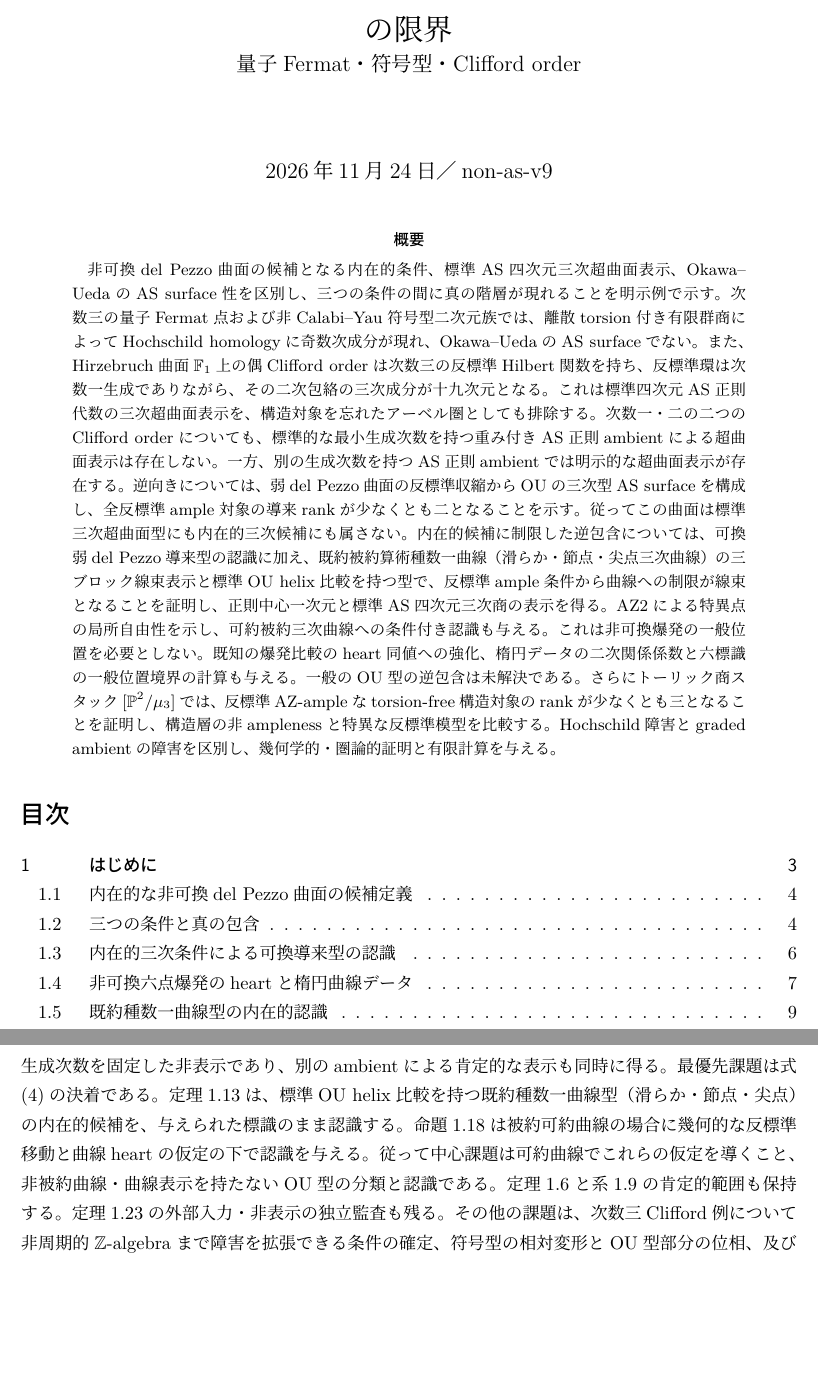
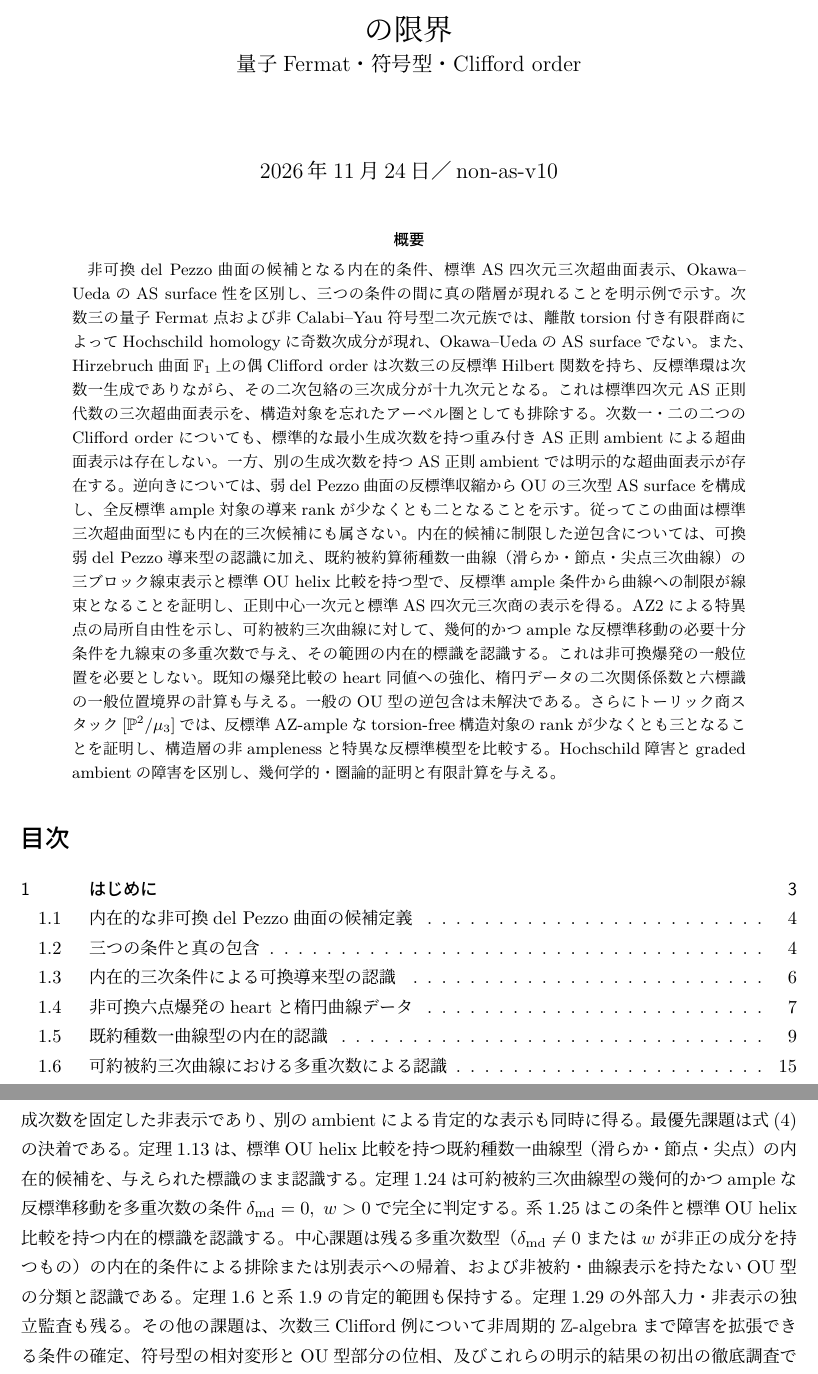
Before and after one commit to uedakazushi/nc-cubic-non-as, a LaTeX document (papers/nc-cubic-non-as.tex): two parts of pages 1 and 57 of 61 before the commit and two parts of pages 1 and 60 of 64 after it, joined at a grey line, cut so that both start at the same text, the shorter picture padded with empty space. Compiled offline with LuaLaTeX.

Commit message:
Integrate reduced cubic criterion in main paper

```diff
--- a/papers/nc-cubic-non-as.tex
+++ b/papers/nc-cubic-non-as.tex
@@ -28,7 +28,7 @@
 \newcommand{\rk}{\operatorname{rank}}
 \title{非可換del Pezzo曲面の内在的条件とAS正則超曲面表示の限界\\\large 量子Fermat・符号型・Clifford order}
 \author{}
-\date{2026年11月24日／non-as-v9}
+\date{2026年11月24日／non-as-v10}
 \begin{document}
 \maketitle
 \begin{abstract}
@@ -37,7 +37,7 @@
 また、Hirzebruch曲面$\mathbb F_1$上の偶Clifford orderは次数三の反標準Hilbert関数を持ち、反標準環は次数一生成でありながら、その二次包絡の三次成分が十九次元となる。
 これは標準四次元AS正則代数の三次超曲面表示を、構造対象を忘れたアーベル圏としても排除する。
 次数一・二の二つのClifford orderについても、標準的な最小生成次数を持つ重み付きAS正則ambientによる超曲面表示は存在しない。一方、別の生成次数を持つAS正則ambientでは明示的な超曲面表示が存在する。
-逆向きについては、弱del Pezzo曲面の反標準収縮からOUの三次型AS surfaceを構成し、全反標準ample対象の導来rankが少なくとも二となることを示す。従ってこの曲面は標準三次超曲面型にも内在的三次候補にも属さない。内在的候補に制限した逆包含については、可換弱del Pezzo導来型の認識に加え、既約被約算術種数一曲線（滑らか・節点・尖点三次曲線）の三ブロック線束表示と標準OU helix比較を持つ型で、反標準ample条件から曲線への制限が線束となることを証明し、正則中心一次元と標準AS四次元三次商の表示を得る。AZ2による特異点の局所自由性を示し、可約被約三次曲線への条件付き認識も与える。これは非可換爆発の一般位置を必要としない。既知の爆発比較のheart同値への強化、楕円データの二次関係係数と六標識の一般位置境界の計算も与える。一般のOU型の逆包含は未解決である。
+逆向きについては、弱del Pezzo曲面の反標準収縮からOUの三次型AS surfaceを構成し、全反標準ample対象の導来rankが少なくとも二となることを示す。従ってこの曲面は標準三次超曲面型にも内在的三次候補にも属さない。内在的候補に制限した逆包含については、可換弱del Pezzo導来型の認識に加え、既約被約算術種数一曲線（滑らか・節点・尖点三次曲線）の三ブロック線束表示と標準OU helix比較を持つ型で、反標準ample条件から曲線への制限が線束となることを証明し、正則中心一次元と標準AS四次元三次商の表示を得る。AZ2による特異点の局所自由性を示し、可約被約三次曲線に対して、幾何的かつampleな反標準移動の必要十分条件を九線束の多重次数で与え、その範囲の内在的標識を認識する。これは非可換爆発の一般位置を必要としない。既知の爆発比較のheart同値への強化、楕円データの二次関係係数と六標識の一般位置境界の計算も与える。一般のOU型の逆包含は未解決である。
 さらにトーリック商スタック$[\mathbb P^2/\mu_3]$では、反標準AZ-ampleなtorsion-free構造対象のrankが少なくとも三となることを証明し、構造層の非amplenessと特異な反標準模型を比較する。Hochschild障害とgraded ambientの障害を区別し、幾何学的・圏論的証明と有限計算を与える。
 \end{abstract}
 \tableofcontents
@@ -1544,7 +1545,7 @@ Hochschild homology の計算には，quadric fibration の半直交分解
 量子Fermat点と符号型族の奇数次Hochschild homologyはOU型AS surfaceへの障害であるが、AS四次元ambientの超曲面表示自体を否定しない。
 次数三Clifford例では$\dim Q(R)_3=19$と標準AS四次元代数の$20$の差が、構造対象を忘れた非表示の核心である。
 次数一・二Clifford例は最小生成次数を固定した非表示であり、別のambientによる肯定的な表示も同時に得る。
-最優先課題は式\eqref{eq:intrinsic-ou-question}の決着である。定理\ref{thm:ou-integral-elliptic-recognition}は、標準OU helix比較を持つ既約種数一曲線型（滑らか・節点・尖点）の内在的候補を、与えられた標識のまま認識する。命題\ref{prop:ou-reduced-cubic-geometric}は被約可約曲線の場合に幾何的な反標準移動と曲線heartの仮定の下で認識を与える。従って中心課題は可約曲線でこれらの仮定を導くこと、非被約曲線・曲線表示を持たないOU型の分類と認識である。定理\ref{thm:recognition-weak-commutative}と系\ref{cor:aou-abelian-upgrade}の肯定的範囲も保持する。定理\ref{thm:ou-weak-cubic}の外部入力・非表示の独立監査も残る。その他の課題は、次数三Clifford例について非周期的$\mathbb Z$-algebraまで障害を拡張できる条件の確定、符号型の相対変形とOU型部分の位相、及びこれらの明示的結果の初出の徹底調査である。
+最優先課題は式\eqref{eq:intrinsic-ou-question}の決着である。定理\ref{thm:ou-integral-elliptic-recognition}は、標準OU helix比較を持つ既約種数一曲線型（滑らか・節点・尖点）の内在的候補を、与えられた標識のまま認識する。定理\ref{thm:ou-reduced-md-criterion}は可約被約三次曲線型の幾何的かつampleな反標準移動を多重次数の条件$\delta_{\rm md}=0,\ w>0$で完全に判定する。系\ref{cor:ou-reduced-md-recognition}はこの条件と標準OU helix比較を持つ内在的標識を認識する。中心課題は残る多重次数型（$\delta_{\rm md}\ne0$または$w$が非正の成分を持つもの）の内在的条件による排除または別表示への帰着、および非被約・曲線表示を持たないOU型の分類と認識である。定理\ref{thm:recognition-weak-commutative}と系\ref{cor:aou-abelian-upgrade}の肯定的範囲も保持する。定理\ref{thm:ou-weak-cubic}の外部入力・非表示の独立監査も残る。その他の課題は、次数三Clifford例について非周期的$\mathbb Z$-algebraまで障害を拡張できる条件の確定、符号型の相対変形とOU型部分の位相、及びこれらの明示的結果の初出の徹底調査である。
 本稿の新しい反標準rank障害は上記の証明範囲に限る。独立検証と新規性調査は継続する。
 
 \appendix
```
Also changed, not shown: papers/nc-cubic-non-as.tex (1 more changed lines).
